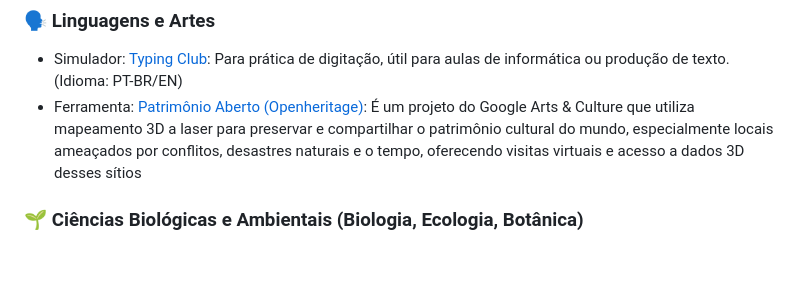
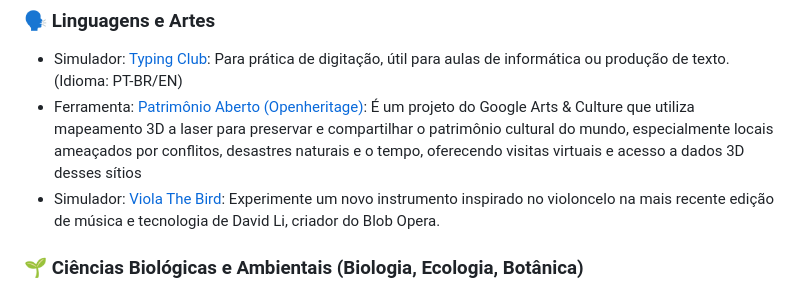
Before and after one commit to JosueSerejo/simuladores-virtuais, a Markdown page: README.md, the part around the change. Rendered like a GitHub page; blank space fills up the shorter version.

Commit message:
Add Viola The Bird simulator to README
Added a new simulator for music and technology.

```diff
--- a/README.md
+++ b/README.md
@@ -39,6 +39,7 @@ Este projeto é **Beginner-Friendly** e está participando do **Hacktoberfest**.
 ### 🗣️ Linguagens e Artes
 * Simulador: [Typing Club](https://www.typingclub.com/): Para prática de digitação, útil para aulas de informática ou produção de texto. (Idioma: PT-BR/EN)
 * Ferramenta: [Patrimônio Aberto (Openheritage)](https://artsandculture.google.com/project/openheritage): É um projeto do Google Arts & Culture que utiliza mapeamento 3D a laser para preservar e compartilhar o patrimônio cultural do mundo, especialmente locais ameaçados por conflitos, desastres naturais e o tempo, oferecendo visitas virtuais e acesso a dados 3D desses sítios
+* Simulador: [Viola The Bird](https://experiments.withgoogle.com/viola-the-bird): Experimente um novo instrumento inspirado no violoncelo na mais recente edição de música e tecnologia de David Li, criador do Blob Opera.
 
 
 ### 🌱 Ciências Biológicas e Ambientais (Biologia, Ecologia, Botânica)
```
